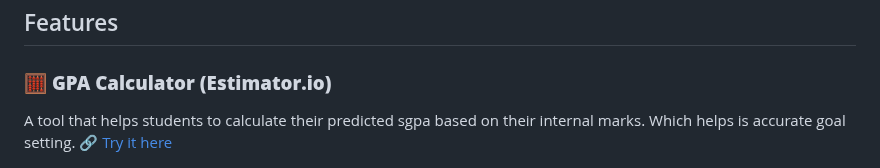
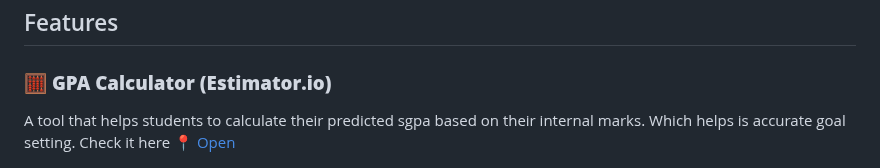
Before and after one commit to alurubalakarthikeya/CalGPA, a Markdown page: README.md, the part around the change. Rendered like a GitHub page.

Commit message:
updated-readme

```diff
--- a/README.md
+++ b/README.md
@@ -16,8 +16,8 @@ With **CalGPA**, students can:
 ## Features
 
 ### 🧮 **GPA Calculator (Estimator.io)**
-A tool that helps students to calculate their predicted sgpa based on their internal marks. Which helps is accurate goal setting.
-🔗 [Try it here](https://alurubalakarthikeya.github.io/CalGPA/pages/tracker.html)
+A tool that helps students to calculate their predicted sgpa based on their internal marks. Which helps is accurate goal setting. Check it here
+📍 [Open](https://alurubalakarthikeya.github.io/CalGPA/pages/tracker.html)
 
 <p align="center">
   <img src="https://github.com/alurubalakarthikeya/CalGPA/blob/main/imgs/image5.png?raw=true" alt="GPA Calculator" width="550"/>
```
